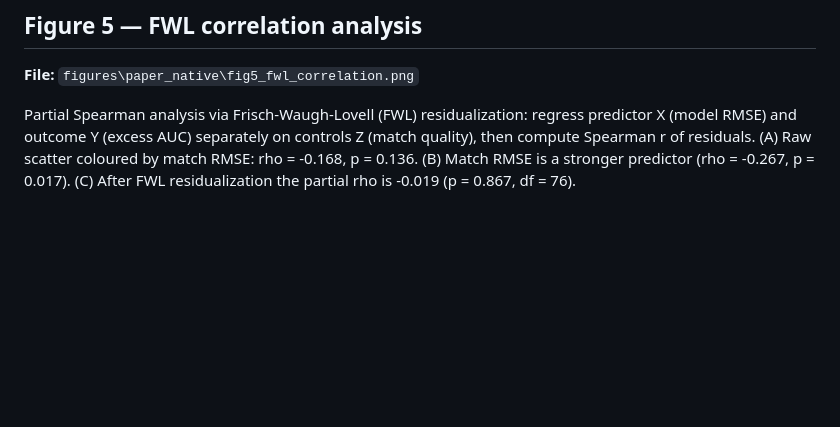
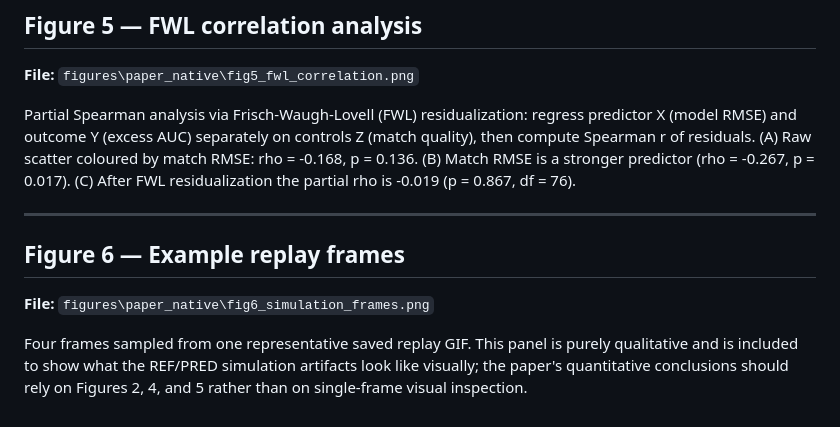
Before and after one commit to aoyun2/emg_tst, a Markdown page: figures/paper_native/captions.md, the part around the change. GitHub-like rendering; blank space fills up the shorter version.

```diff
--- a/figures/paper_native/captions.md
+++ b/figures/paper_native/captions.md
@@ -51,3 +51,13 @@ predictor X (model RMSE) and outcome Y (excess AUC) separately on controls Z
 match RMSE: rho = -0.168, p = 0.136. (B) Match RMSE is a stronger predictor
 (rho = -0.267, p = 0.017). (C) After FWL residualization the partial rho is
 -0.019 (p = 0.867, df = 76).
+
+---
+
+## Figure 6 — Example replay frames
+**File:** `figures\paper_native\fig6_simulation_frames.png`
+
+Four frames sampled from one representative saved replay GIF. This panel is purely
+qualitative and is included to show what the REF/PRED simulation artifacts look
+like visually; the paper's quantitative conclusions should rely on Figures 2, 4,
+and 5 rather than on single-frame visual inspection.
```
Also changed, not shown: README.md (+2 -0 lines), docs/paper_rewrite_plan.md (+4 -1 lines), figures/paper_native/fig6_simulation_frames.png (added), 2 other files.
